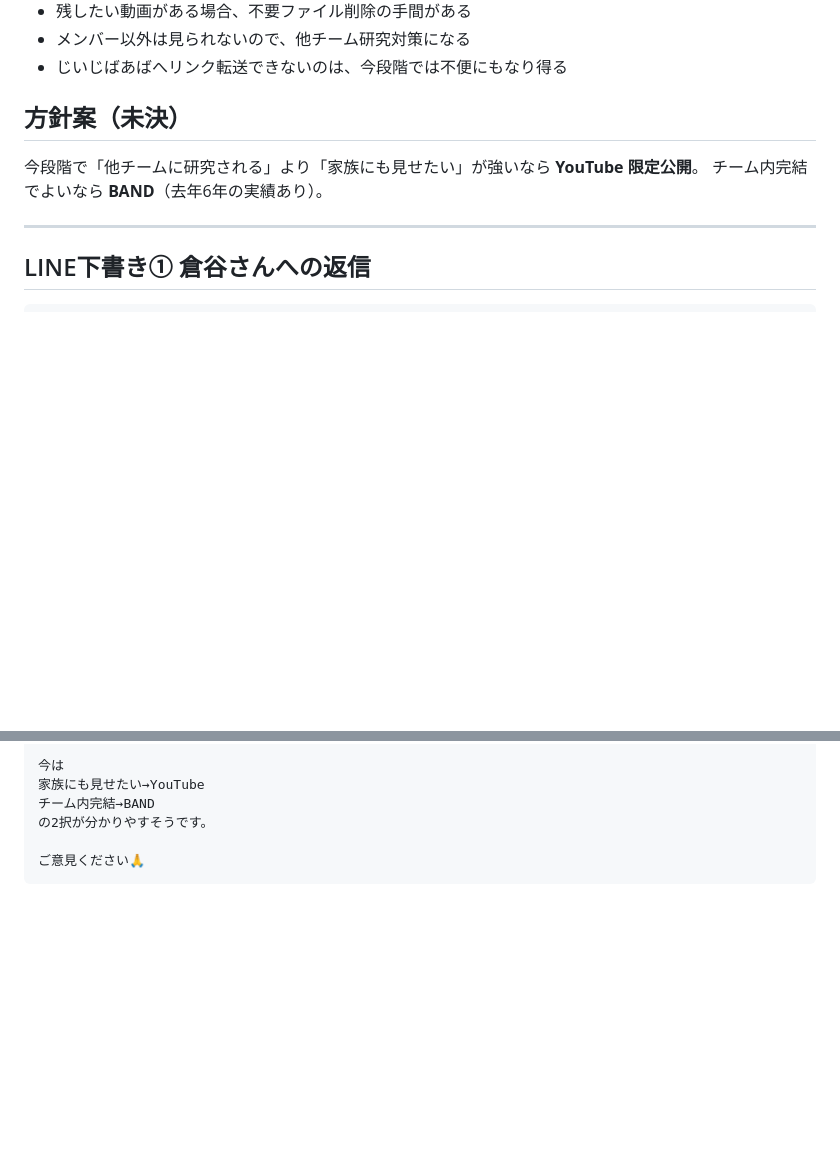
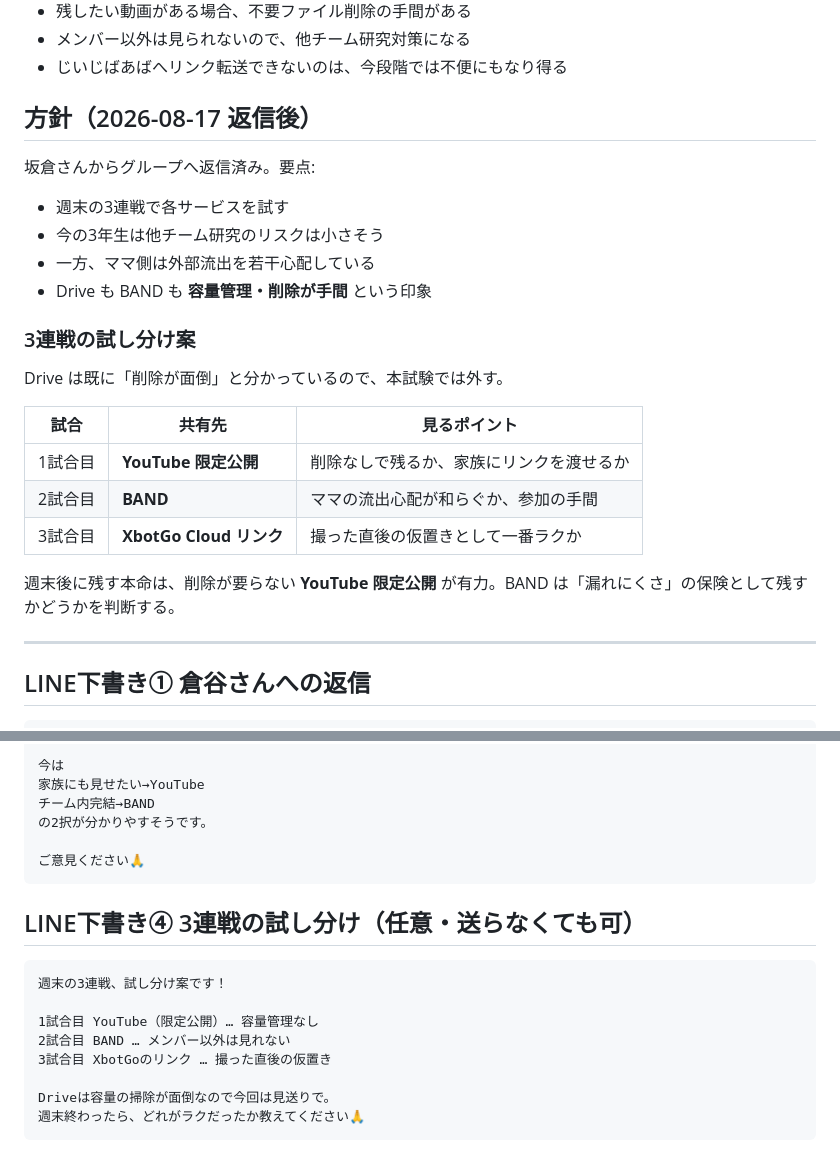
Before and after one commit to del10ro17-debug/bon-odori-roadmap, a Markdown page: docs/soccer-video-share-comparison.md, 2 parts joined by grey strips. Rendered like a GitHub page; blank space fills up the shorter version.

Commit message:
Record weekend 3-game video-share trial plan
Capture the group reply: try services this weekend, moms worry about leaks, Drive/BAND deletion is a hassle. Skip Drive in the trial.

Co-authored-by: del10ro17-debug <del10ro17-debug@users.noreply.github.com>

````diff
--- a/docs/soccer-video-share-comparison.md
+++ b/docs/soccer-video-share-comparison.md
@@ -35,10 +35,26 @@
 - メンバー以外は見られないので、他チーム研究対策になる
 - じいじばあばへリンク転送できないのは、今段階では不便にもなり得る
 
-## 方針案（未決）
+## 方針（2026-08-17 返信後）
 
-今段階で「他チームに研究される」より「家族にも見せたい」が強いなら **YouTube 限定公開**。
-チーム内完結でよいなら **BAND**（去年6年の実績あり）。
+坂倉さんからグループへ返信済み。要点:
+
+- 週末の3連戦で各サービスを試す
+- 今の3年生は他チーム研究のリスクは小さそう
+- 一方、ママ側は外部流出を若干心配している
+- Drive も BAND も **容量管理・削除が手間** という印象
+
+### 3連戦の試し分け案
+
+Drive は既に「削除が面倒」と分かっているので、本試験では外す。
+
+| 試合 | 共有先 | 見るポイント |
+|------|--------|----------------|
+| 1試合目 | **YouTube 限定公開** | 削除なしで残るか、家族にリンクを渡せるか |
+| 2試合目 | **BAND** | ママの流出心配が和らぐか、参加の手間 |
+| 3試合目 | **XbotGo Cloud リンク** | 撮った直後の仮置きとして一番ラクか |
+
+週末後に残す本命は、削除が要らない **YouTube 限定公開** が有力。BAND は「漏れにくさ」の保険として残すかどうかを判断する。
 
 ---
 
@@ -136,3 +152,16 @@ XbotGo … 20GB・仮置き向き
 
 ご意見ください🙏
 ```
+
+## LINE下書き④ 3連戦の試し分け（任意・送らなくても可）
+
+```
+週末の3連戦、試し分け案です！
+
+1試合目 YouTube（限定公開）… 容量管理なし
+2試合目 BAND … メンバー以外は見れない
+3試合目 XbotGoのリンク … 撮った直後の仮置き
+
+Driveは容量の掃除が面倒なので今回は見送りで。
+週末終わったら、どれがラクだったか教えてください🙏
+```
````
